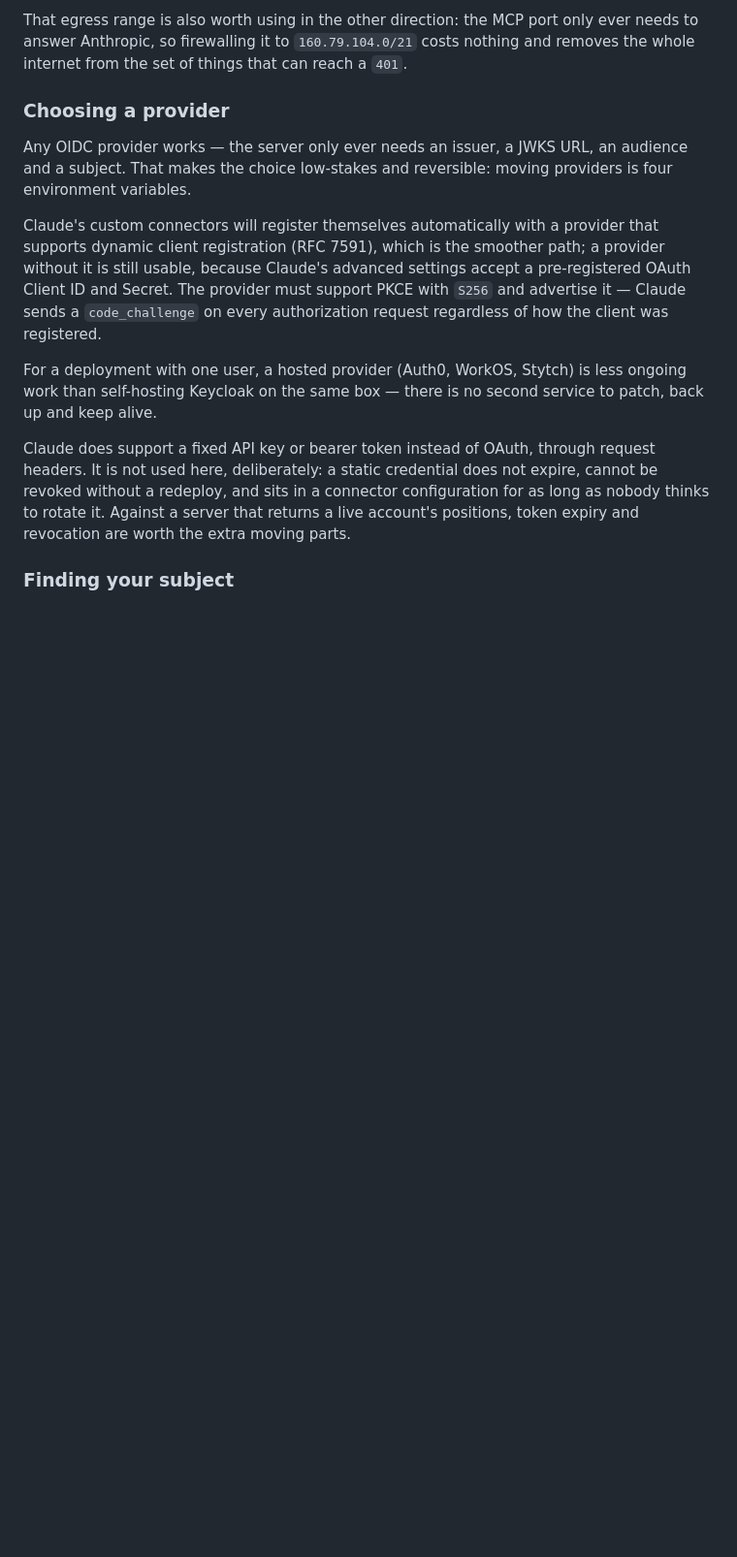
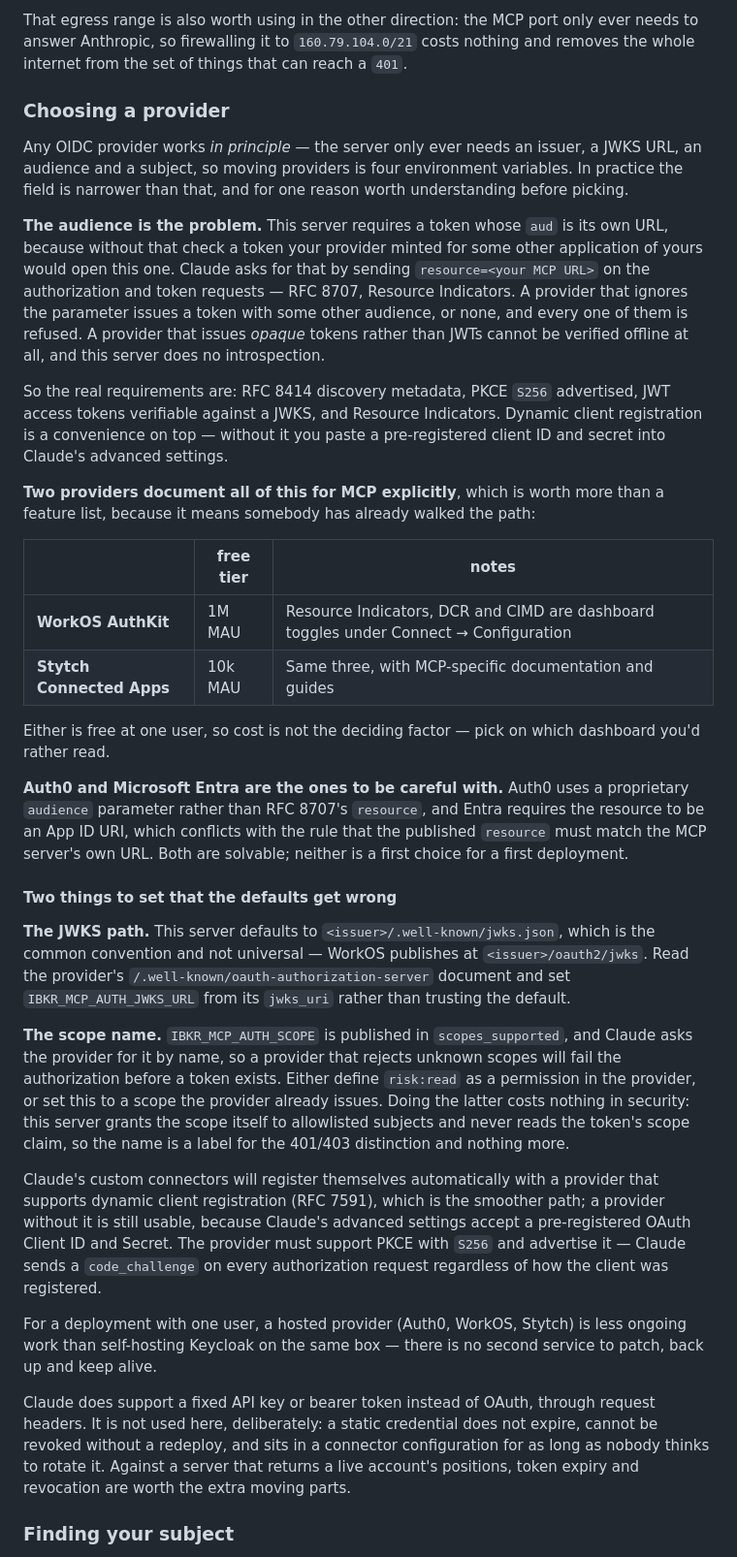
Before and after one commit to simoneb/ibkr-risk-mcp, a Markdown page: docs/remote.md, the part around the change. Shown at 97% size. Drawn GitHub-style; blank space fills up the shorter version.

Commit message:
Name the providers that actually work, and the two defaults that do not
The earlier advice — "any OIDC provider, pick a hosted one, Auth0 or WorkOS" —
was too loose in the place it mattered. This server requires a token whose aud
is its own URL, and Claude asks for that by sending RFC 8707's `resource`
parameter. A provider that ignores it issues tokens this server refuses, and a
provider that issues opaque tokens cannot be verified offline at all.

That narrows the field to providers supporting RFC 8414 discovery, PKCE S256,
JWT access tokens, and Resource Indicators. WorkOS AuthKit and Stytch Connected
Apps document all four for MCP specifically; both are free at one user. Auth0
uses a proprietary `audience` parameter instead of `resource`, and Entra wants
an App ID URI that conflicts with the published-resource rule — so neither is a
first choice, and the earlier steer toward Auth0 is withdrawn.

Two defaults also need overriding in practice. The JWKS path guess of
<issuer>/.well-known/jwks.json is conventional but not universal — WorkOS
publishes at /oauth2/jwks — so it should be read from the authorization
server's own jwks_uri. And IBKR_MCP_AUTH_SCOPE is requested from the provider
by name, so a custom scope has to exist there; using one the provider already
issues costs nothing, since the scope is granted here to allowlisted subjects
and the token's own scope claim is never read.

Co-Authored-By: Claude Opus 5 (1M context) <noreply@anthropic.com>
Claude-Session: https://claude.ai/code/session_01JPNfCfumSTUnSnyGZWjfks

```diff
--- a/docs/remote.md
+++ b/docs/remote.md
@@ -383,9 +383,59 @@ nothing and removes the whole internet from the set of things that can reach a
 
 ### Choosing a provider
 
-Any OIDC provider works — the server only ever needs an issuer, a JWKS URL, an
-audience and a subject. That makes the choice low-stakes and reversible: moving
-providers is four environment variables.
+Any OIDC provider works *in principle* — the server only ever needs an issuer,
+a JWKS URL, an audience and a subject, so moving providers is four environment
+variables. In practice the field is narrower than that, and for one reason
+worth understanding before picking.
+
+**The audience is the problem.** This server requires a token whose `aud` is
+its own URL, because without that check a token your provider minted for some
+other application of yours would open this one. Claude asks for that by sending
+`resource=<your MCP URL>` on the authorization and token requests — RFC 8707,
+Resource Indicators. A provider that ignores the parameter issues a token with
+some other audience, or none, and every one of them is refused. A provider that
+issues *opaque* tokens rather than JWTs cannot be verified offline at all, and
+this server does no introspection.
+
+So the real requirements are: RFC 8414 discovery metadata, PKCE `S256`
+advertised, JWT access tokens verifiable against a JWKS, and Resource
+Indicators. Dynamic client registration is a convenience on top — without it
+you paste a pre-registered client ID and secret into Claude's advanced
+settings.
+
+**Two providers document all of this for MCP explicitly**, which is worth more
+than a feature list, because it means somebody has already walked the path:
+
+| | free tier | notes |
+|---|---|---|
+| **WorkOS AuthKit** | 1M MAU | Resource Indicators, DCR and CIMD are dashboard toggles under Connect → Configuration |
+| **Stytch Connected Apps** | 10k MAU | Same three, with MCP-specific documentation and guides |
+
+Either is free at one user, so cost is not the deciding factor — pick on which
+dashboard you'd rather read.
+
+**Auth0 and Microsoft Entra are the ones to be careful with.** Auth0 uses a
+proprietary `audience` parameter rather than RFC 8707's `resource`, and Entra
+requires the resource to be an App ID URI, which conflicts with the rule that
+the published `resource` must match the MCP server's own URL. Both are
+solvable; neither is a first choice for a first deployment.
+
+#### Two things to set that the defaults get wrong
+
+**The JWKS path.** This server defaults to
+`<issuer>/.well-known/jwks.json`, which is the common convention and not
+universal — WorkOS publishes at `<issuer>/oauth2/jwks`. Read the provider's
+`/.well-known/oauth-authorization-server` document and set
+`IBKR_MCP_AUTH_JWKS_URL` from its `jwks_uri` rather than trusting the default.
+
+**The scope name.** `IBKR_MCP_AUTH_SCOPE` is published in `scopes_supported`,
+and Claude asks the provider for it by name, so a provider that rejects unknown
+scopes will fail the authorization before a token exists. Either define
+`risk:read` as a permission in the provider, or set this to a scope the
+provider already issues. Doing the latter costs nothing in security: this
+server grants the scope itself to allowlisted subjects and never reads the
+token's scope claim, so the name is a label for the 401/403 distinction and
+nothing more.
 
 Claude's custom connectors will register themselves automatically with a
 provider that supports dynamic client registration (RFC 7591), which is the
```
